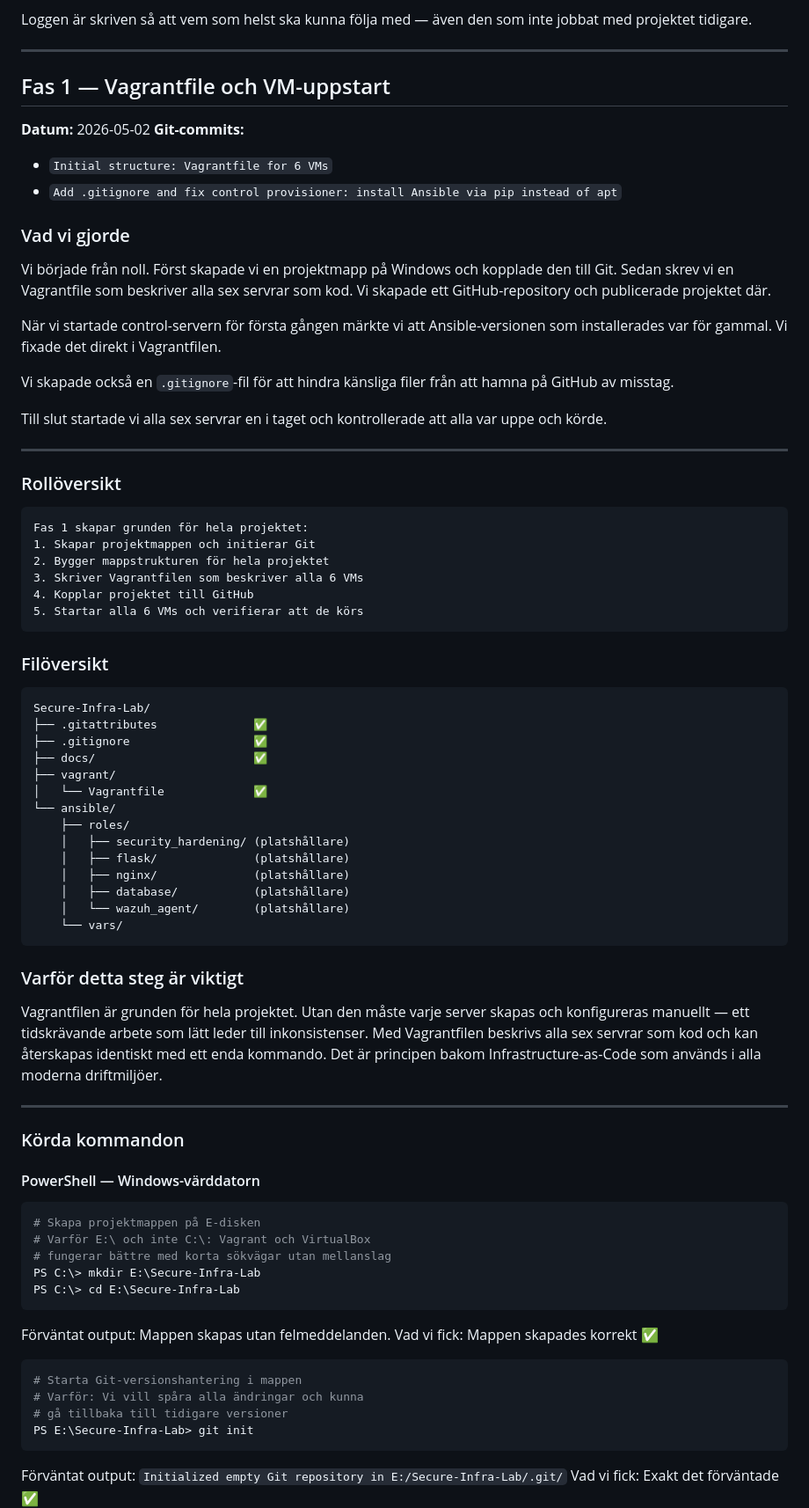
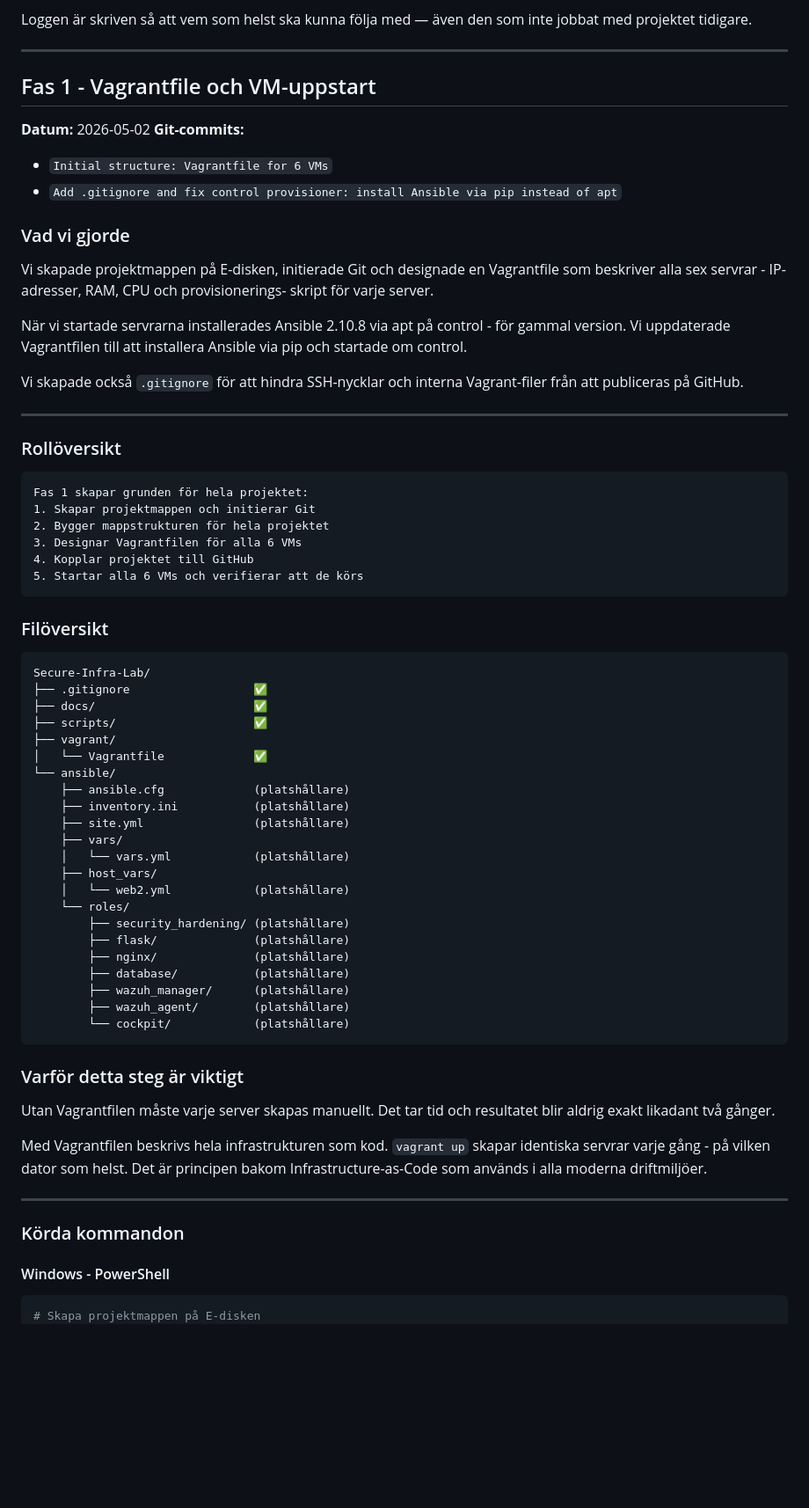
Before and after one commit to SSM-debug/Secure-Infra-Lab, a Markdown page: docs/log.md, the part around one of its changes. Shown at 88% size. GitHub-like rendering; blank space fills up the shorter version.

````diff
--- a/docs/log.md
+++ b/docs/log.md
@@ -14,7 +14,7 @@ med — även den som inte jobbat med projektet tidigare.
 
 ---
 
-## Fas 1 — Vagrantfile och VM-uppstart
+## Fas 1 - Vagrantfile och VM-uppstart
 **Datum:** 2026-05-02
 **Git-commits:**
 - `Initial structure: Vagrantfile for 6 VMs`
@@ -22,21 +22,18 @@ med — även den som inte jobbat med projektet tidigare.
 
 ### Vad vi gjorde
 
-Vi började från noll. Först skapade vi en projektmapp
-på Windows och kopplade den till Git. Sedan skrev vi
-en Vagrantfile som beskriver alla sex servrar som kod.
-Vi skapade ett GitHub-repository och publicerade
-projektet där.
-
-När vi startade control-servern för första gången
-märkte vi att Ansible-versionen som installerades var
-för gammal. Vi fixade det direkt i Vagrantfilen.
-
-Vi skapade också en `.gitignore`-fil för att hindra
-känsliga filer från att hamna på GitHub av misstag.
-
-Till slut startade vi alla sex servrar en i taget och
-kontrollerade att alla var uppe och körde.
+Vi skapade projektmappen på E-disken, initierade Git
+och designade en Vagrantfile som beskriver alla sex
+servrar - IP-adresser, RAM, CPU och provisionerings-
+skript för varje server.
+
+När vi startade servrarna installerades Ansible 2.10.8
+via apt på control - för gammal version. Vi uppdaterade
+Vagrantfilen till att installera Ansible via pip och
+startade om control.
+
+Vi skapade också `.gitignore` för att hindra SSH-nycklar
+och interna Vagrant-filer från att publiceras på GitHub.
 
 ---
 
@@ -46,7 +43,7 @@ kontrollerade att alla var uppe och körde.
 Fas 1 skapar grunden för hela projektet:
 1. Skapar projektmappen och initierar Git
 2. Bygger mappstrukturen för hela projektet
-3. Skriver Vagrantfilen som beskriver alla 6 VMs
+3. Designar Vagrantfilen för alla 6 VMs
 4. Kopplar projektet till GitHub
 5. Startar alla 6 VMs och verifierar att de körs
 ```
@@ -55,30 +52,38 @@ Fas 1 skapar grunden för hela projektet:
 
 ```
 Secure-Infra-Lab/
-├── .gitattributes              ✅
 ├── .gitignore                  ✅
 ├── docs/                       ✅
+├── scripts/                    ✅
 ├── vagrant/
 │   └── Vagrantfile             ✅
 └── ansible/
-    ├── roles/
-    │   ├── security_hardening/ (platshållare)
-    │   ├── flask/              (platshållare)
-    │   ├── nginx/              (platshållare)
-    │   ├── database/           (platshållare)
-    │   └── wazuh_agent/        (platshållare)
-    └── vars/
-```
-
+    ├── ansible.cfg             (platshållare)
+    ├── inventory.ini           (platshållare)
+    ├── site.yml                (platshållare)
+    ├── vars/
+    │   └── vars.yml            (platshållare)
+    ├── host_vars/
+    │   └── web2.yml            (platshållare)
+    └── roles/
+        ├── security_hardening/ (platshållare)
+        ├── flask/              (platshållare)
+        ├── nginx/              (platshållare)
+        ├── database/           (platshållare)
+        ├── wazuh_manager/      (platshållare)
+        ├── wazuh_agent/        (platshållare)
+        └── cockpit/            (platshållare)
+```
 
 ### Varför detta steg är viktigt
 
-Vagrantfilen är grunden för hela projektet. Utan den
-måste varje server skapas och konfigureras manuellt —
-ett tidskrävande arbete som lätt leder till
-inkonsistenser. Med Vagrantfilen beskrivs alla sex
-servrar som kod och kan återskapas identiskt med
-ett enda kommando. Det är principen bakom
+Utan Vagrantfilen måste varje server skapas manuellt.
+Det tar tid och resultatet blir aldrig exakt likadant
+två gånger.
+
+Med Vagrantfilen beskrivs hela infrastrukturen som kod.
+`vagrant up` skapar identiska servrar varje gång - på
+vilken dator som helst. Det är principen bakom
 Infrastructure-as-Code som används i alla moderna
 driftmiljöer.
 
@@ -86,24 +91,7 @@ driftmiljöer.
 
 ### Körda kommandon
 
-#### PowerShell — Windows-värddatorn
+#### Windows - PowerShell
 
 ```powershell
 # Skapa projektmappen på E-disken
-# Varför E:\ och inte C:\: Vagrant och VirtualBox
-# fungerar bättre med korta sökvägar utan mellanslag
-PS C:\> mkdir E:\Secure-Infra-Lab
-PS C:\> cd E:\Secure-Infra-Lab
-```
-Förväntat output: Mappen skapas utan felmeddelanden.
-Vad vi fick: Mappen skapades korrekt ✅
-
-```powershell
-# Starta Git-versionshantering i mappen
-# Varför: Vi vill spåra alla ändringar och kunna
-# gå tillbaka till tidigare versioner
-PS E:\Secure-Infra-Lab> git init
-```
-Förväntat output: `Initialized empty Git repository in E:/Secure-Infra-Lab/.git/`
-Vad vi fick: Exakt det förväntade ✅
-
````
Also changed, not shown: other parts of docs/log.md (+104 -162 lines).
